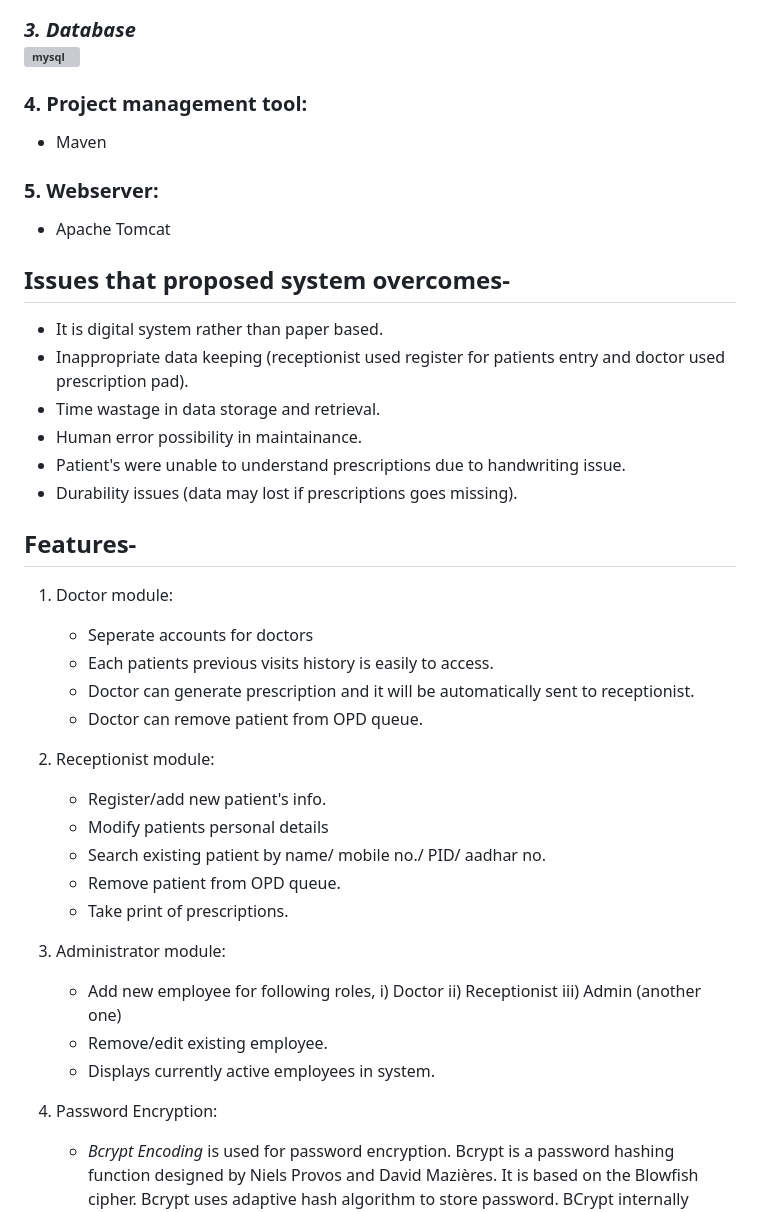
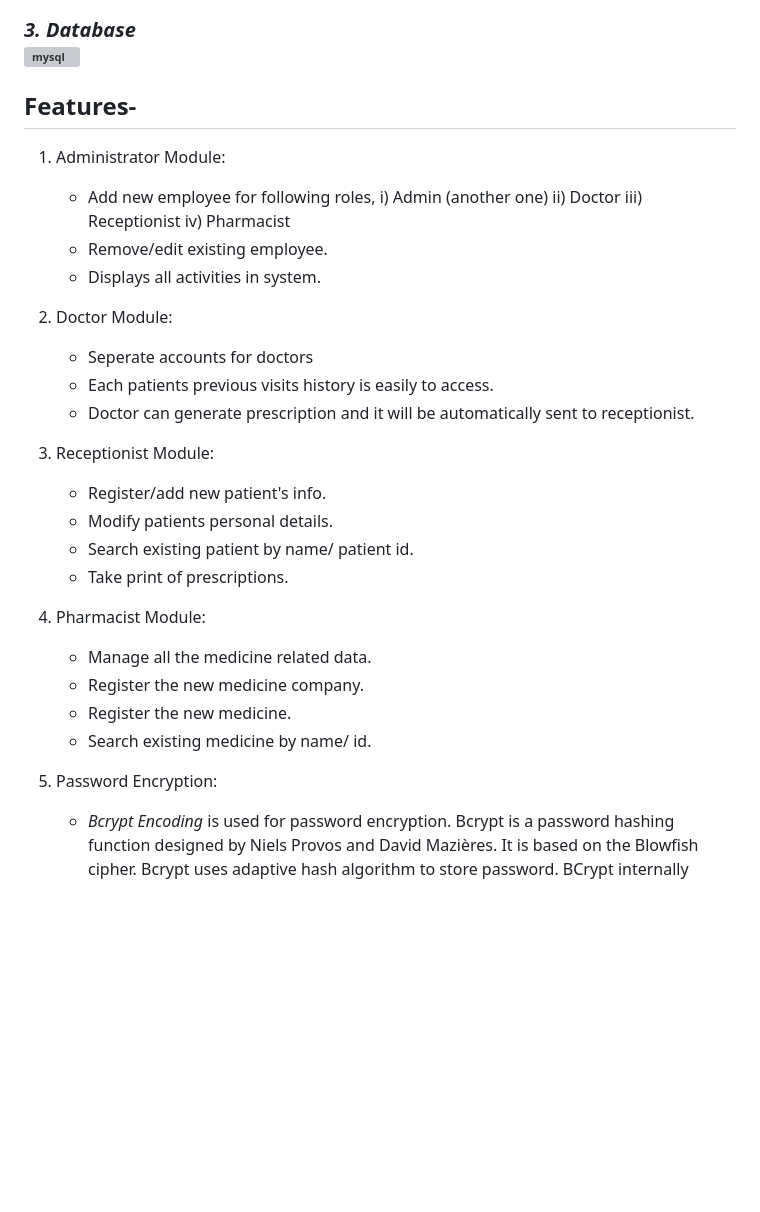
Before and after one commit to s7sidofficial/Hospital_Management_System, a Markdown page: README.md, the part around the change. Drawn GitHub-style; blank space fills up the shorter version; grey boxes are pictures that could not be loaded.

```diff
--- a/README.md
+++ b/README.md
@@ -42,45 +42,34 @@
 <br><p align="left"> <a href="https://www.mysql.com/" target="_blank" rel="noreferrer"> <img src="https://raw.githubusercontent.com/devicons/devicon/master/icons/mysql/mysql-original-wordmark.svg" alt="mysql" width="80" height="80"/> </a> </p>
 
 
-### 4. Project management tool:
-  - Maven
+## Features-
+1. Administrator Module:
+      - Add new employee for following roles,
+                      i) Admin (another one)
+                     ii) Doctor
+                    iii) Receptionist
+                     iv) Pharmacist
+      - Remove/edit existing employee.
+      - Displays all activities in system.
 
-### 5. Webserver:
-  - Apache Tomcat
-
-
-## Issues that proposed system overcomes-
-   - It is digital system rather than paper based.
-   - Inappropriate data keeping (receptionist used register for patients entry and doctor used prescription pad).
-   - Time wastage in data storage and retrieval.
-   - Human error possibility in maintainance.
-   - Patient's were unable to understand prescriptions due to handwriting issue.
-   - Durability issues (data may lost if prescriptions goes missing).
-
-
-## Features-
-  1. Doctor module:
+2. Doctor Module:
       - Seperate accounts for doctors
       - Each patients previous visits history is easily to access.
       - Doctor can generate prescription and it will be automatically sent to receptionist.
-      - Doctor can remove patient from OPD queue.
 
-  2. Receptionist module:
+3. Receptionist Module:
       - Register/add new patient's info.
-      - Modify patients personal details
-      - Search existing patient by name/ mobile no./ PID/ aadhar no.
-      - Remove patient from OPD queue.
+      - Modify patients personal details.
+      - Search existing patient by name/ patient id.
       - Take print of prescriptions.
 
-  3. Administrator module:
-      - Add new employee for following roles,
-                      i) Doctor
-                     ii) Receptionist
-                    iii) Admin (another one)
-      - Remove/edit existing employee.
-      - Displays currently active employees in system.
+4. Pharmacist Module:
+      - Manage all the medicine related data.
+      - Register the new medicine company.
+      - Register the new medicine.
+      - Search existing medicine by name/ id.
 
-  4. Password Encryption:
+6. Password Encryption:
       - *_Bcrypt Encoding_* is used for password encryption. Bcrypt is a password hashing function designed by Niels Provos and David Mazières. It is based on the Blowfish cipher. Bcrypt uses adaptive hash algorithm to store password. BCrypt internally generates a random salt while encoding passwords and hence it is obvious to get different encoded results for the same string. But one common thing is that everytime it generates a String of length 60.
 
 
```
